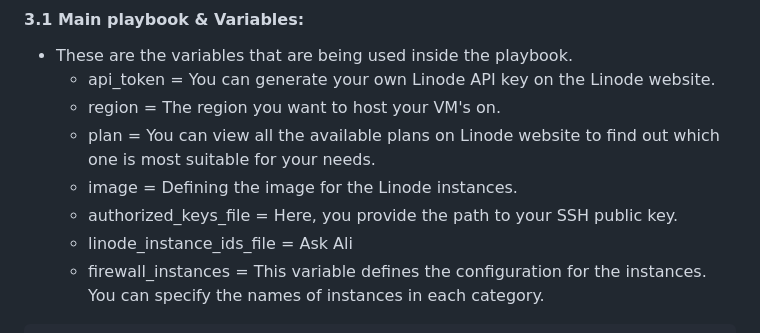
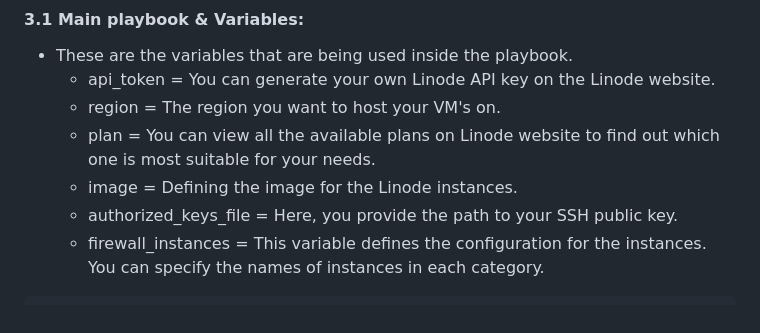
Before and after one commit to TyroneFromBelgium/serverok, a Markdown page: testen.md, the part around the change. Rendered like a GitHub page.

````diff
--- a/testen.md
+++ b/testen.md
@@ -6,7 +6,6 @@
     - plan = You can view all the available plans on Linode website to find out which one is most suitable for your needs.
     - image = Defining the image for the Linode instances.
     - authorized_keys_file = Here, you provide the path to your SSH public key.
-    - linode_instance_ids_file = Ask Ali
     - firewall_instances = This variable defines the configuration for the instances. You can specify the names of instances in each category.
 ```yaml
 vars:
````
